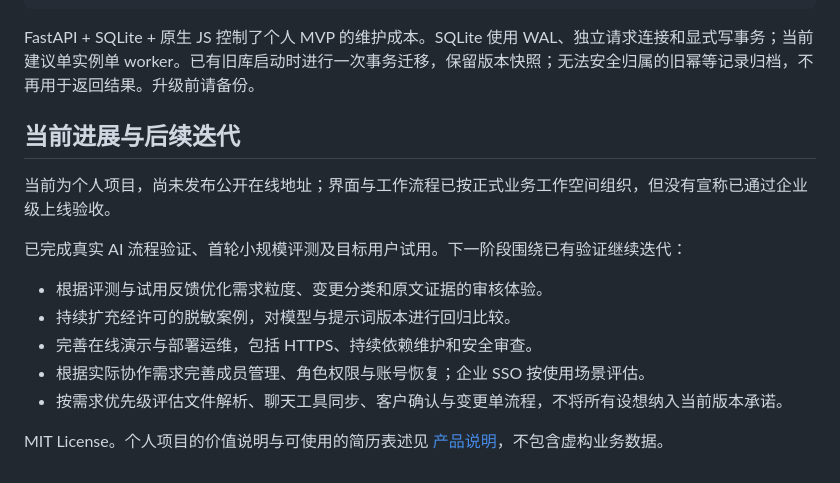
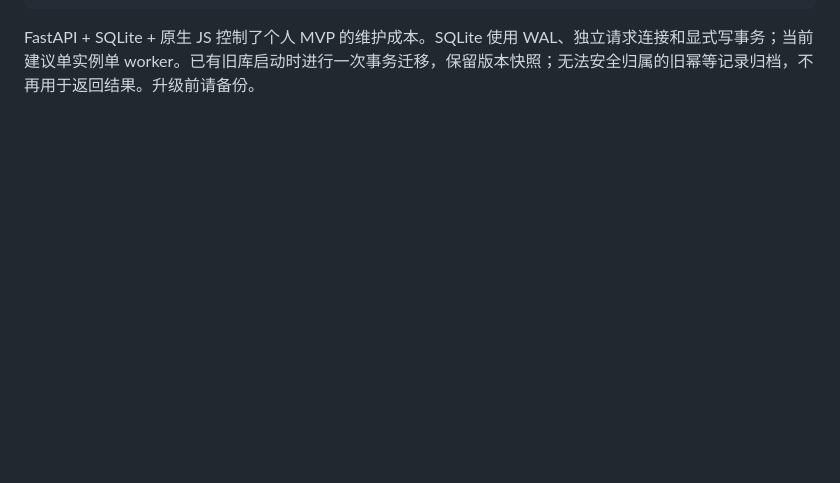
Before and after one commit to shienhuisss-cloud/ai-project-manager, a Markdown page: README.md, the part around the change. Rendered like a GitHub page; blank space fills up the shorter version.

````diff
--- a/README.md
+++ b/README.md
@@ -150,17 +150,3 @@ docs/              # 产品决策、演示、真实界面截图
 ```
 
 FastAPI + SQLite + 原生 JS 控制了个人 MVP 的维护成本。SQLite 使用 WAL、独立请求连接和显式写事务；当前建议单实例单 worker。已有旧库启动时进行一次事务迁移，保留版本快照；无法安全归属的旧幂等记录归档，不再用于返回结果。升级前请备份。
-
-## 当前进展与后续迭代
-
-当前为个人项目，尚未发布公开在线地址；界面与工作流程已按正式业务工作空间组织，但没有宣称已通过企业级上线验收。
-
-已完成真实 AI 流程验证、首轮小规模评测及目标用户试用。下一阶段围绕已有验证继续迭代：
-
-- 根据评测与试用反馈优化需求粒度、变更分类和原文证据的审核体验。
-- 持续扩充经许可的脱敏案例，对模型与提示词版本进行回归比较。
-- 完善在线演示与部署运维，包括 HTTPS、持续依赖维护和安全审查。
-- 根据实际协作需求完善成员管理、角色权限与账号恢复；企业 SSO 按使用场景评估。
-- 按需求优先级评估文件解析、聊天工具同步、客户确认与变更单流程，不将所有设想纳入当前版本承诺。
-
-MIT License。个人项目的价值说明与可使用的简历表述见 [产品说明](docs/PRODUCT.md)，不包含虚构业务数据。
````
